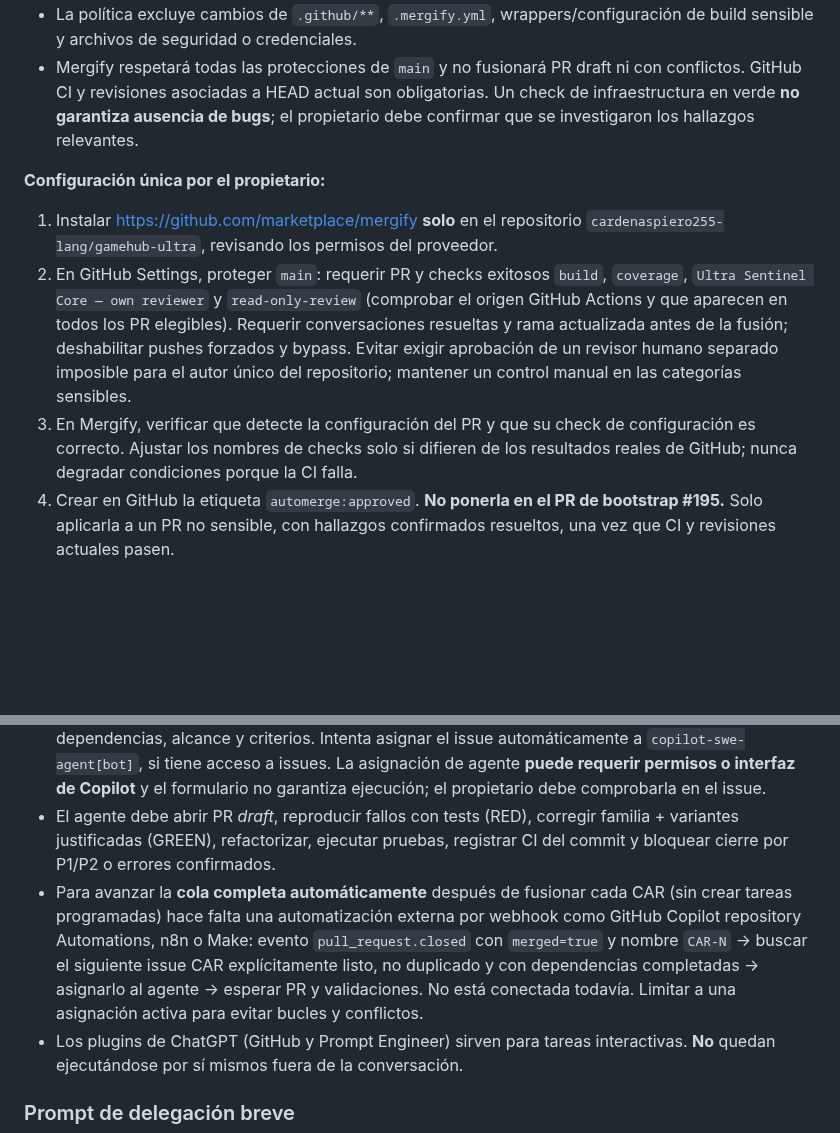
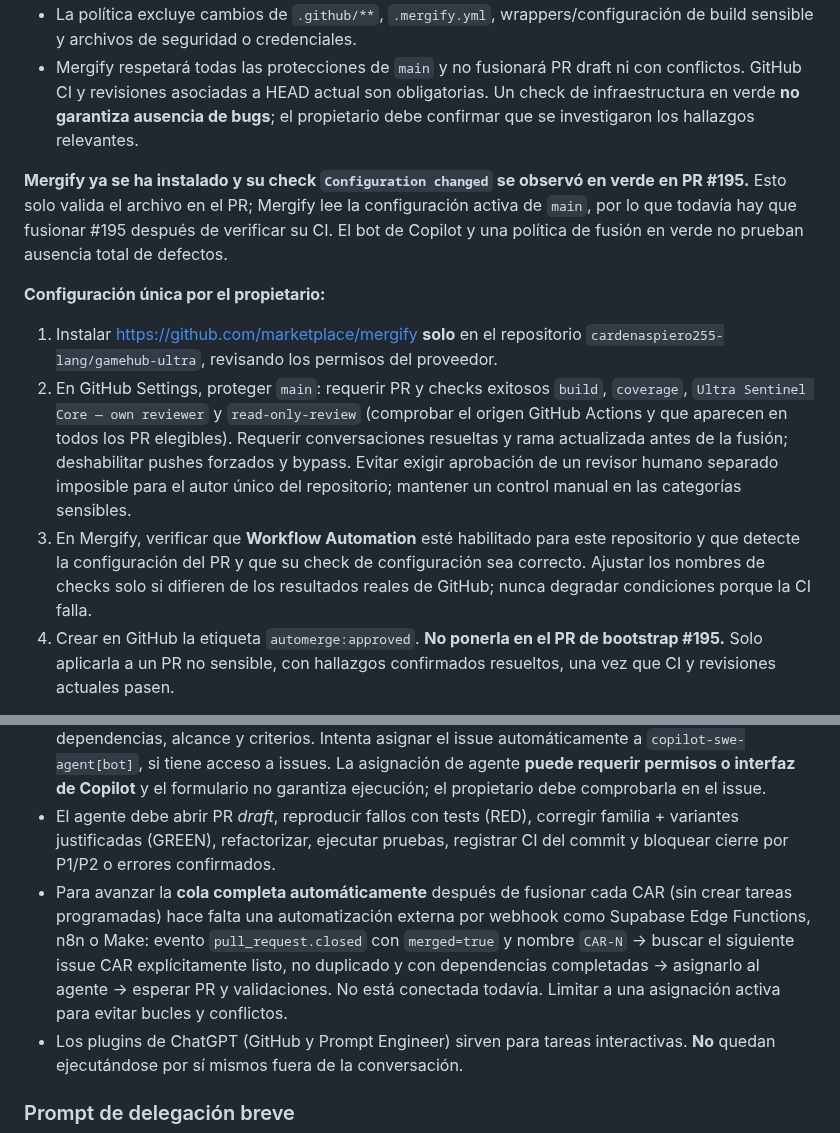
Before and after one commit to cardenaspiero255-lang/gamehub-ultra, a Markdown page: docs/GAMEHUB_AUTOPILOT.md, 2 parts joined by grey strips. Drawn GitHub-style; blank space fills up the shorter version.

```diff
--- a/docs/GAMEHUB_AUTOPILOT.md
+++ b/docs/GAMEHUB_AUTOPILOT.md
@@ -16,10 +16,12 @@ Condiciones obligatorias:
 - La política excluye cambios de `.github/**`, `.mergify.yml`, wrappers/configuración de build sensible y archivos de seguridad o credenciales.
 - Mergify respetará todas las protecciones de `main` y no fusionará PR draft ni con conflictos. GitHub CI y revisiones asociadas a HEAD actual son obligatorias. Un check de infraestructura en verde **no garantiza ausencia de bugs**; el propietario debe confirmar que se investigaron los hallazgos relevantes.
 
+**Mergify ya se ha instalado y su check `Configuration changed` se observó en verde en PR #195.** Esto solo valida el archivo en el PR; Mergify lee la configuración activa de `main`, por lo que todavía hay que fusionar #195 después de verificar su CI. El bot de Copilot y una política de fusión en verde no prueban ausencia total de defectos.
+
 **Configuración única por el propietario:**
 1. Instalar <https://github.com/marketplace/mergify> **solo** en el repositorio `cardenaspiero255-lang/gamehub-ultra`, revisando los permisos del proveedor.
 2. En GitHub Settings, proteger `main`: requerir PR y checks exitosos `build`, `coverage`, `Ultra Sentinel Core — own reviewer` y `read-only-review` (comprobar el origen GitHub Actions y que aparecen en todos los PR elegibles). Requerir conversaciones resueltas y rama actualizada antes de la fusión; deshabilitar pushes forzados y bypass. Evitar exigir aprobación de un revisor humano separado imposible para el autor único del repositorio; mantener un control manual en las categorías sensibles.
-3. En Mergify, verificar que detecte la configuración del PR y que su check de configuración es correcto. Ajustar los nombres de checks solo si difieren de los resultados reales de GitHub; nunca degradar condiciones porque la CI falla.
+3. En Mergify, verificar que **Workflow Automation** esté habilitado para este repositorio y que detecte la configuración del PR y que su check de configuración sea correcto. Ajustar los nombres de checks solo si difieren de los resultados reales de GitHub; nunca degradar condiciones porque la CI falla.
 4. Crear en GitHub la etiqueta `automerge:approved`. **No ponerla en el PR de bootstrap #195.** Solo aplicarla a un PR no sensible, con hallazgos confirmados resueltos, una vez que CI y revisiones actuales pasen.
 
 **Límite de la autorización:** una etiqueta de GitHub no queda ligada a un SHA. Si se suben commits después del visto bueno, el propietario debe reexaminar el PR. Como control adicional, las protecciones de main con checks asociados al commit actualizado deben impedir un merge de CI obsoleta. Si se requiere un visto bueno criptográficamente vinculado al SHA del último commit, hace falta un integrador externo que elimine o invalide la etiqueta al evento `synchronize` antes de autorizar merge. No lo hemos instalado ni probado aún.
@@ -29,7 +31,7 @@ Condiciones obligatorias:
 - `.github/agents/gamehub-car-engineer.agent.md`: agente específico de GameHub con prompt refinado (rol, límites, objetivo, evidencia, TDD, familias de errores y criterios de aceptación).
 - `.github/ISSUE_TEMPLATE/car-agent.yml`: formulario GitHub que solicita número del CAR, dependencias, alcance y criterios. Intenta asignar el issue automáticamente a `copilot-swe-agent[bot]`, si tiene acceso a issues. La asignación de agente **puede requerir permisos o interfaz de Copilot** y el formulario no garantiza ejecución; el propietario debe comprobarla en el issue.
 - El agente debe abrir PR *draft*, reproducir fallos con tests (RED), corregir familia + variantes justificadas (GREEN), refactorizar, ejecutar pruebas, registrar CI del commit y bloquear cierre por P1/P2 o errores confirmados.
-- Para avanzar la **cola completa automáticamente** después de fusionar cada CAR (sin crear tareas programadas) hace falta una automatización externa por webhook como GitHub Copilot repository Automations, n8n o Make: evento `pull_request.closed` con `merged=true` y nombre `CAR-N` → buscar el siguiente issue CAR explícitamente listo, no duplicado y con dependencias completadas → asignarlo al agente → esperar PR y validaciones. No está conectada todavía. Limitar a una asignación activa para evitar bucles y conflictos.
+- Para avanzar la **cola completa automáticamente** después de fusionar cada CAR (sin crear tareas programadas) hace falta una automatización externa por webhook como Supabase Edge Functions, n8n o Make: evento `pull_request.closed` con `merged=true` y nombre `CAR-N` → buscar el siguiente issue CAR explícitamente listo, no duplicado y con dependencias completadas → asignarlo al agente → esperar PR y validaciones. No está conectada todavía. Limitar a una asignación activa para evitar bucles y conflictos.
 - Los plugins de ChatGPT (GitHub y Prompt Engineer) sirven para tareas interactivas. **No** quedan ejecutándose por sí mismos fuera de la conversación.
 
 ### Prompt de delegación breve
```
Also changed, not shown: other parts of docs/GAMEHUB_AUTOPILOT.md (+20 -1 lines).
